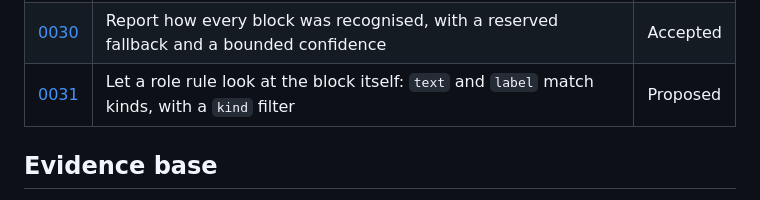
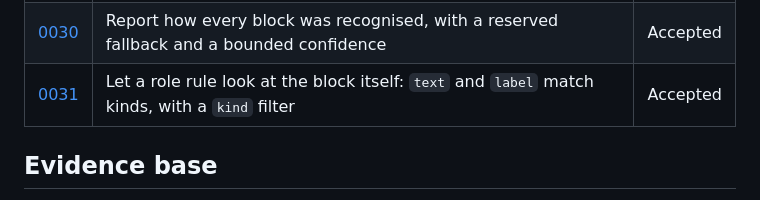
Before and after one commit to houfu/redlines, a Markdown page: docs/adr/README.md, the part around the change. Drawn GitHub-style.

Commit message:
docs: mark ADR-0031 as Accepted
The decision merged in #145 as Proposed, pending the merge itself; the
merge is the acceptance.

Co-Authored-By: Claude Fable 5.1 <noreply@anthropic.com>

```diff
--- a/docs/adr/README.md
+++ b/docs/adr/README.md
@@ -47,7 +47,7 @@ This directory records the decisions behind redlines 1.0 — the reasoning, the
 | [0028](0028-profile-file-format.md) | YAML as the structure profile file format, hand-validated against a published JSON Schema | Accepted |
 | [0029](0029-address-syntax.md) | Spell block addresses as XPath-style kind paths, with the label and breadcrumb alongside | Accepted |
 | [0030](0030-matched-by-and-confidence.md) | Report how every block was recognised, with a reserved fallback and a bounded confidence | Accepted |
-| [0031](0031-role-rules-on-the-block-itself.md) | Let a role rule look at the block itself: `text` and `label` match kinds, with a `kind` filter | Proposed |
+| [0031](0031-role-rules-on-the-block-itself.md) | Let a role rule look at the block itself: `text` and `label` match kinds, with a `kind` filter | Accepted |
 
 ## Evidence base
 
```
Also changed, not shown: docs/adr/0031-role-rules-on-the-block-itself.md (+1 -1 lines).
